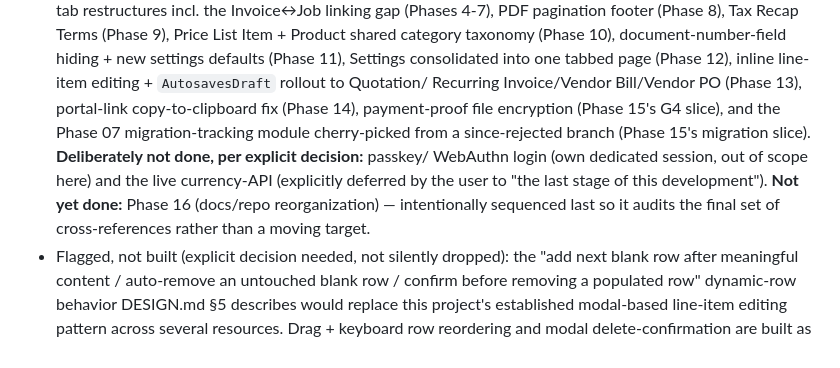
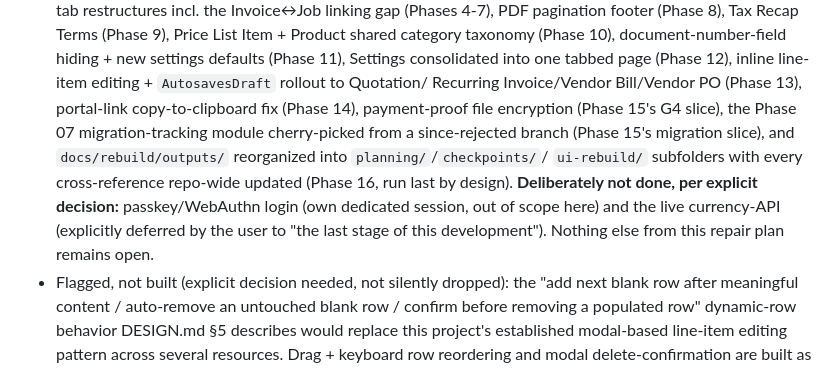
Before and after one commit to z4k3ru9/KapturInvoice, a Markdown page: memory.md, the part around the change. Rendered like a GitHub page.

Commit message:
Update memory.md: Phase 16 (docs reorg) landed, repair plan fully complete
Co-Authored-By: Claude Sonnet 5 <noreply@anthropic.com>

```diff
--- a/memory.md
+++ b/memory.md
@@ -55,14 +55,15 @@ re-run completed audits unless new evidence contradicts them.
   12), inline line-item editing + `AutosavesDraft` rollout to Quotation/
   Recurring Invoice/Vendor Bill/Vendor PO (Phase 13), portal-link
   copy-to-clipboard fix (Phase 14), payment-proof file encryption (Phase
-  15's G4 slice), and the Phase 07 migration-tracking module
-  cherry-picked from a since-rejected branch (Phase 15's migration
-  slice). **Deliberately not done, per explicit decision:** passkey/
-  WebAuthn login (own dedicated session, out of scope here) and the live
-  currency-API (explicitly deferred by the user to "the last stage of
-  this development"). **Not yet done:** Phase 16 (docs/repo
-  reorganization) — intentionally sequenced last so it audits the final
-  set of cross-references rather than a moving target.
+  15's G4 slice), the Phase 07 migration-tracking module cherry-picked
+  from a since-rejected branch (Phase 15's migration slice), and
+  `docs/rebuild/outputs/` reorganized into `planning/`/`checkpoints/`/
+  `ui-rebuild/` subfolders with every cross-reference repo-wide updated
+  (Phase 16, run last by design). **Deliberately not done, per explicit
+  decision:** passkey/WebAuthn login (own dedicated session, out of
+  scope here) and the live currency-API (explicitly deferred by the
+  user to "the last stage of this development"). Nothing else from this
+  repair plan remains open.
 - Flagged, not built (explicit decision needed, not silently dropped): the
   "add next blank row after meaningful content / auto-remove an untouched
   blank row / confirm before removing a populated row" dynamic-row behavior
```
